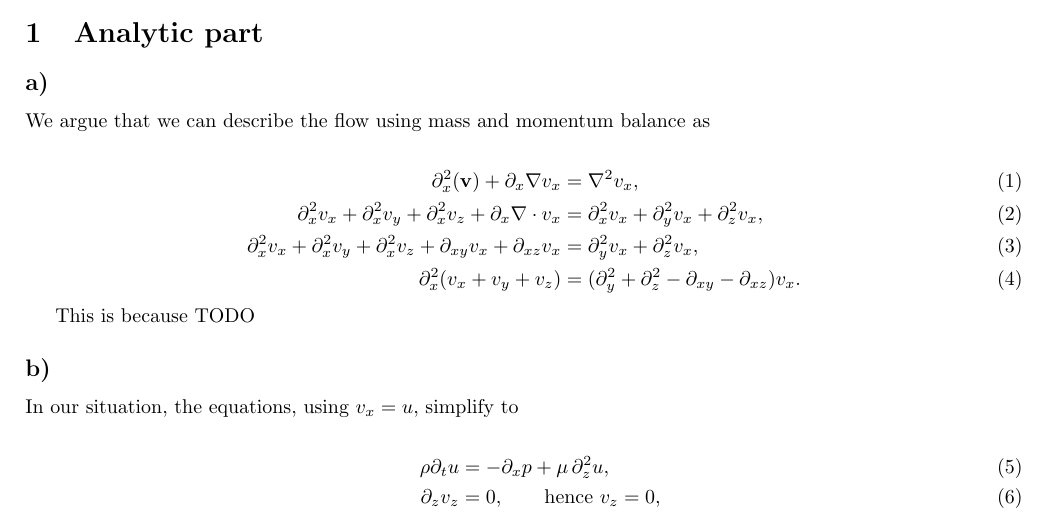
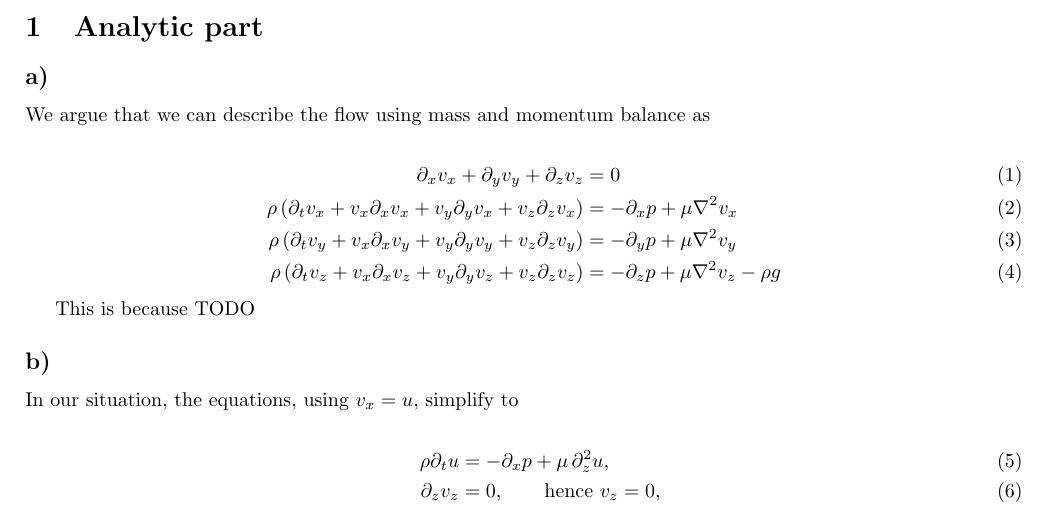
Before and after one commit to HiperLoop/Fluid-dynamics, a LaTeX document (Project 2/tex/Project2_Group8_analyticpart.tex): part of page 1 of 3, cut so that both start at the same text. Compiled offline with pdfLaTeX.

Commit message:
Adding labels to equations question a

```diff
--- a/Project 2/tex/Project2_Group8_analyticpart.tex
+++ b/Project 2/tex/Project2_Group8_analyticpart.tex
@@ -62,10 +62,10 @@
 We argue that we can describe the flow using mass and momentum balance as
 
 \begin{align}
-    \partial_x^2(\mathbf v)+\partial _x\nabla v_x&=\nabla ^2v_x,\\
-    \partial ^2_xv_x+\partial ^2_xv_y+\partial^2_xv_z+\partial _x\nabla \cdot v_x&=\partial_x^2v_x+\partial_y^2v_x+\partial_z ^2v_x,\\
-    \partial ^2_xv_x+\partial ^2_xv_y+\partial^2_xv_z+\partial _{xy}v_x+\partial_{xz}v_x&=\partial_y^2v_x+\partial_z ^2v_x,\\
-    \partial^2_x(v_x+v_y+v_z)&=(\partial _y^2+\partial_z^2-\partial _{xy}-\partial_{xz})v_x.
+    \partial_{x} v_{x}+\partial_{y} v_{y}+\partial_{z} v_{z} & =0 \label{eq:a1}\\
+    \rho\left(\partial_{t} v_{x}+v_{x} \partial_{x} v_{x}+v_{y} \partial_{y} v_{x}+v_{z} \partial_{z} v_{x}\right) & =-\partial_{x} p+\mu \nabla^{2} v_{x} \label{eq:a2} \\
+    \rho\left(\partial_{t} v_{y}+v_{x} \partial_{x} v_{y}+v_{y} \partial_{y} v_{y}+v_{z} \partial_{z} v_{y}\right) & =-\partial_{y} p+\mu \nabla^{2} v_{y} \label{eq:a3} \\
+    \rho\left(\partial_{t} v_{z}+v_{x} \partial_{x} v_{z}+v_{y} \partial_{y} v_{z}+v_{z} \partial_{z} v_{z}\right) & =-\partial_{z} p+\mu \nabla^{2} v_{z}-\rho g \label{eq:a4}
 \end{align}
 
 This is because TODO
```
